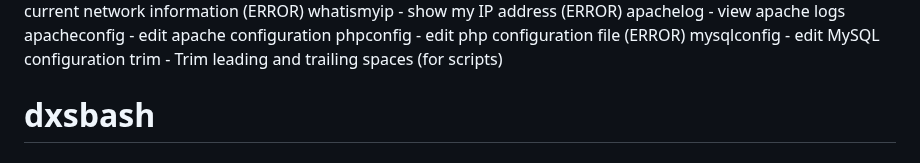
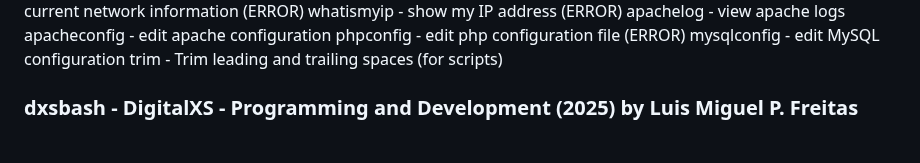
Before and after one commit to digitalxs/dxsbash, a Markdown page: README.md, the part around the change. Drawn GitHub-style.

```diff
--- a/README.md
+++ b/README.md
@@ -223,4 +223,5 @@ apacheconfig - edit apache configuration
 phpconfig - edit php configuration file (ERROR)
 mysqlconfig - edit MySQL configuration
 trim - Trim leading and trailing spaces (for scripts)
-# dxsbash
+
+### dxsbash - DigitalXS - Programming and Development (2025) by Luis Miguel P. Freitas
```
